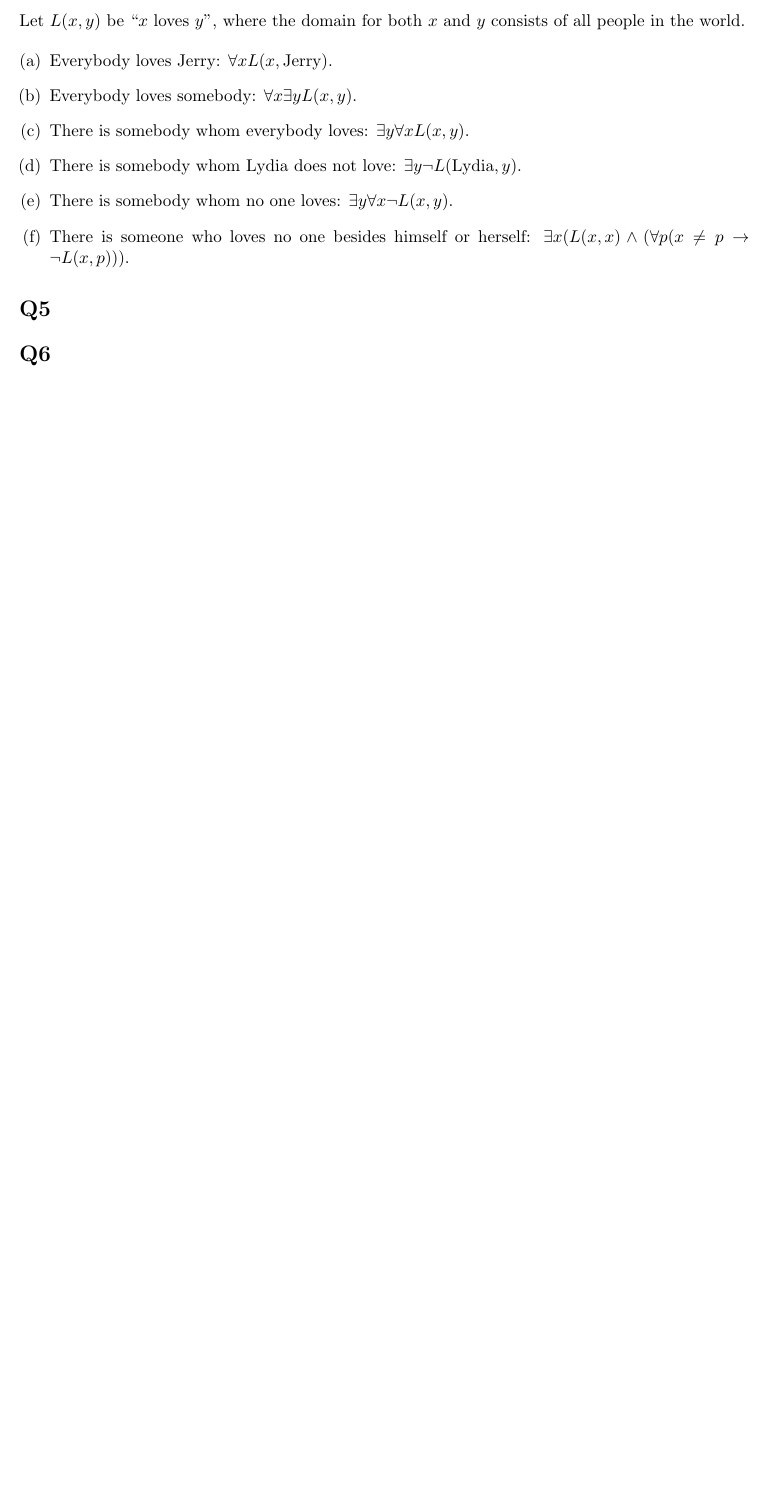
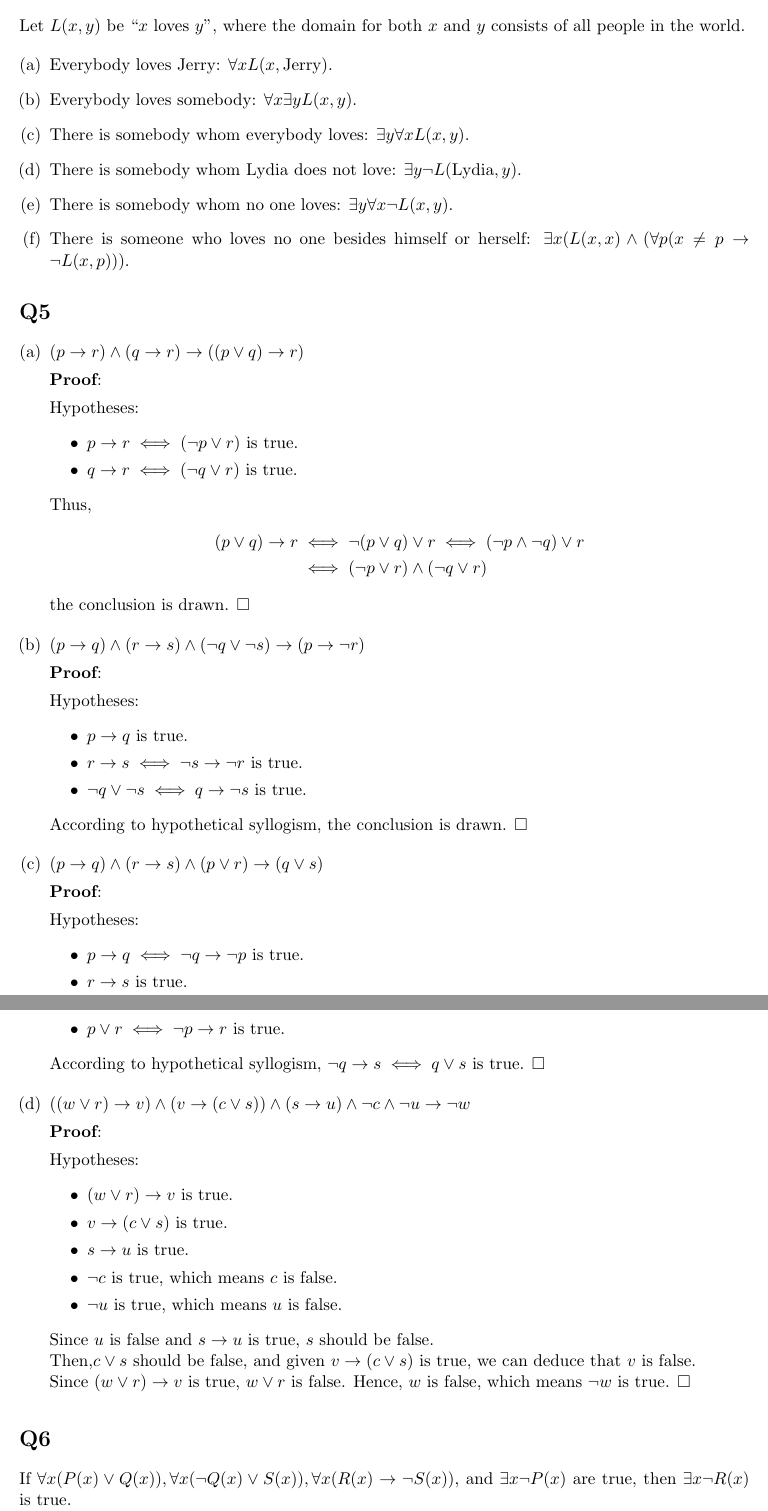
Before and after one commit to syqwq-OMG/Discrete-Math, a LaTeX problem sheet (hw2/hw2.tex): part of page 2 of 2 before the commit and two parts of pages 2 and 3 of 3 after it, the two joined at a grey line, cut so that both start at the same text, the shorter picture padded with empty space. Compiled offline with pdfLaTeX.

Commit message:
finish till Q6

```diff
--- a/hw2/hw2.tex
+++ b/hw2/hw2.tex
@@ -5,7 +5,7 @@
 
 \def\Name{Yuquan Sun}  % Your name
 \def\SID{10234900421}  % Your student ID number
-\def\Homework{1} % Number of Homework
+\def\Homework{2} % Number of Homework
 \def\Session{Fall 2024}
 
 
@@ -113,7 +113,79 @@ both $x$ and $y$ consists of all people in the world.
 \end{qparts}
 
 \section*{Q5}
+\begin{qparts}
 
+    \item $(p\to r)\land (q \to r)\to ((p \lor q)\to r)$
+    \begin{proof}
+
+        Hypotheses:
+        \begin{itemize}
+            \item $p \to r \iff (\lnot p \lor r)$ is true.
+            \item $q \to r \iff(\lnot q \lor r)$ is true.
+        \end{itemize}
+        Thus,
+        \begin{align*}
+            (p \lor q) \to r &\iff\lnot (p \lor q) \lor r
+            \iff (\lnot p \land \lnot q)\lor r \\
+            &\iff (\lnot p \lor r) \land (\lnot q \lor r)
+        \end{align*}
+        the conclusion is drawn.
+    \end{proof}
+
+    \item $(p \to q)\land (r \to s )\land (\lnot q\lor \lnot s) \to (p \to \lnot r)$
+    \begin{proof}
+
+        Hypotheses:
+        \begin{itemize}
+            \item $p \to q$ is true.
+            \item $r \to s \iff \lnot s \to \lnot r$ is true.
+            \item $\lnot q \lor \lnot s \iff q \to \lnot s$ is true.
+        \end{itemize}
+        According to hypothetical syllogism, the conclusion is drawn.
+    \end{proof}
+
+    \item $(p \to q)\land (r \to s) \land (p \lor r)\to (q \lor s)$
+    \begin{proof}
+
+        Hypotheses:
+        \begin{itemize}
+
+            \item $p \to q \iff \lnot q \to \lnot p$ is true.
+            \item $r \to s$ is true.
+            \item $p \lor r \iff \lnot p \to r$ is true.
+        \end{itemize}
+        According to hypothetical syllogism,
+        $\lnot q \to s \iff q \lor s$ is true.
+    \end{proof}
+    \item $((w \lor r)\to v)
+    \land (v \to (c \lor s))
+    \land (s \to u)
+    \land \lnot c
+    \land \lnot u
+    \to \lnot w$
+    \begin{proof}
+
+        Hypotheses:
+        \begin{itemize}
+
+            \item $(w \lor r)\to v$ is true.
+            \item $v \to (c \lor s)$ is true.
+            \item $s \to u$ is true.
+            \item $\lnot c$ is true, which means $c$ is false.
+            \item $\lnot u$ is true, which means $u$ is false.
+        \end{itemize}
+        Since $u$ is false and $s \to u$ is true, $s$ should be false.\\
+        Then,$c \lor s$ should be false, and given $v \to (c \lor s)$ is true,
+        we can deduce that $v$ is false.\\
+        Since $(w \lor r)\to v$ is true, $w \lor r$ is false. Hence, $w$ is false, which means $\lnot w$ is true.
+    \end{proof}
+\end{qparts}
 
 \section*{Q6}
+If $\forall x(P(x)\lor Q(x)),
+\forall x(\lnot Q(x)\lor S(x)),
+\forall x(R(x)\to \lnot S(x))$,
+and $\exists x\lnot P(x)$ are true,
+then $\exists x\lnot R(x)$ is true.
+\begin{proof}
 
```
Also changed, not shown: hw2/hw2.pdf, hw2/hw2.tex (3 more changed lines).
